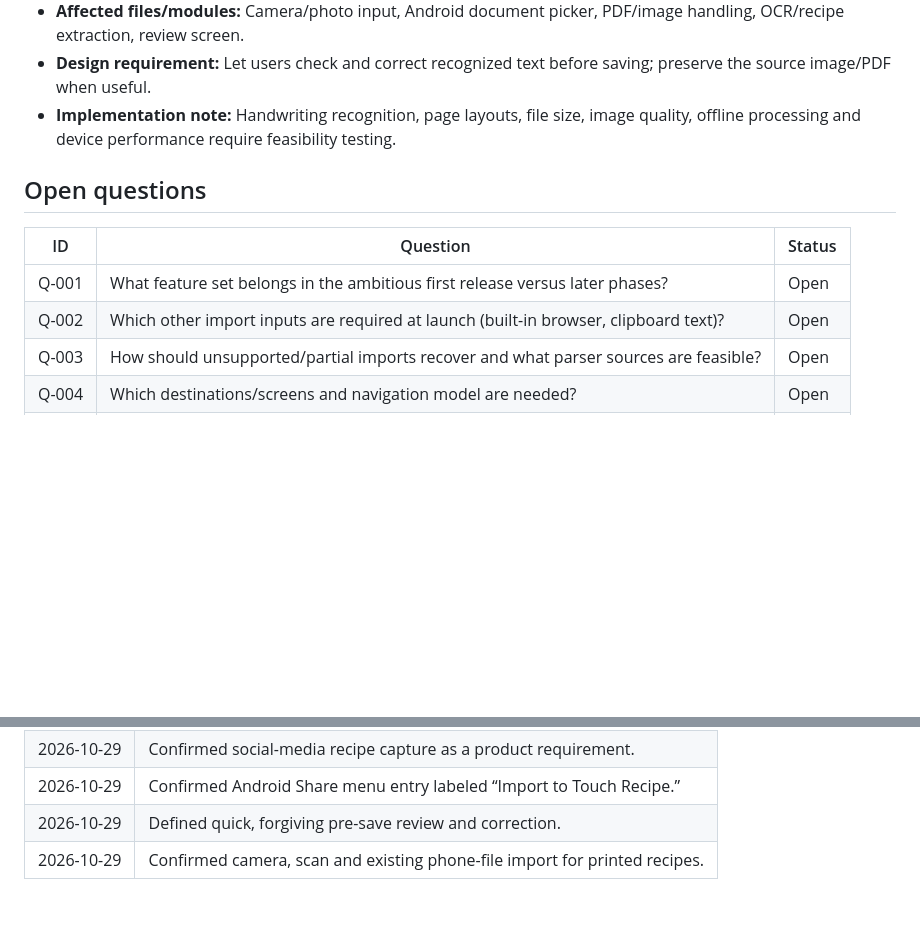
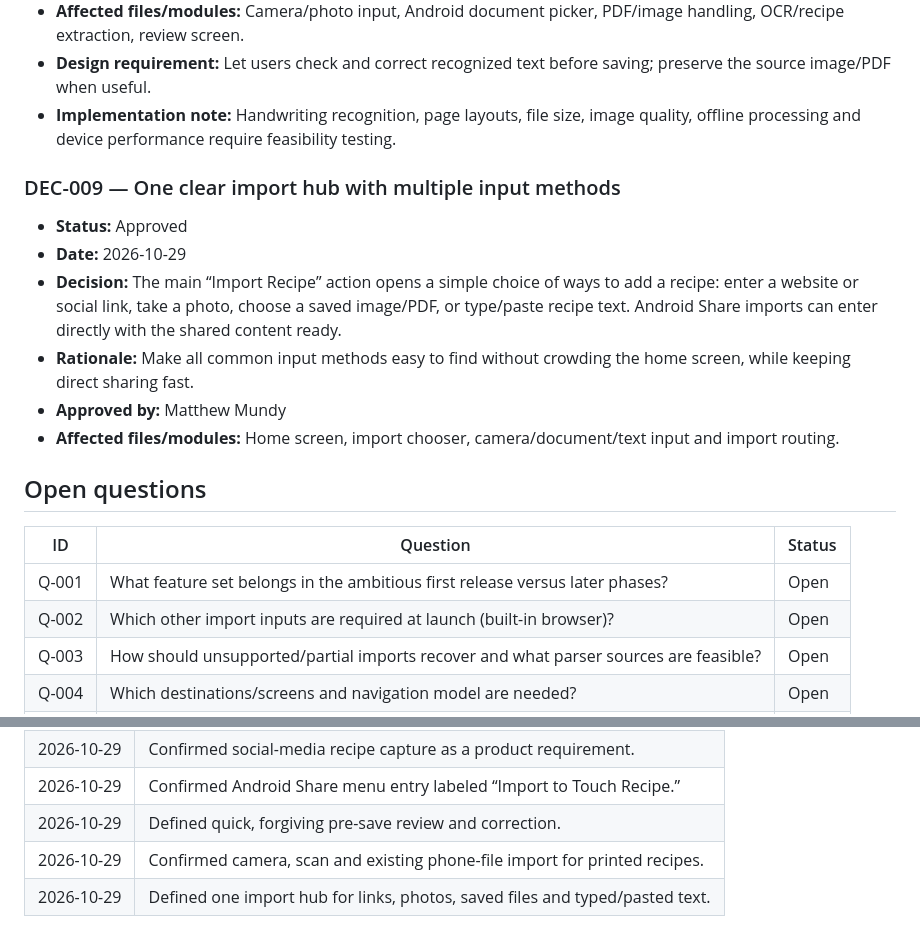
Before and after one commit to mrmundysr-sudo/Touch_Recipe, a Markdown page: docs/DECISIONS.md, 2 parts joined by grey strips. Rendered like a GitHub page; blank space fills up the shorter version.

Commit message:
docs: define unified recipe import entry point

```diff
--- a/docs/DECISIONS.md
+++ b/docs/DECISIONS.md
@@ -73,11 +73,19 @@ Record confirmed choices separately from open proposals. Never rewrite history s
 - **Design requirement:** Let users check and correct recognized text before saving; preserve the source image/PDF when useful.
 - **Implementation note:** Handwriting recognition, page layouts, file size, image quality, offline processing and device performance require feasibility testing.
 
+### DEC-009 — One clear import hub with multiple input methods
+- **Status:** Approved
+- **Date:** 2026-10-29
+- **Decision:** The main “Import Recipe” action opens a simple choice of ways to add a recipe: enter a website or social link, take a photo, choose a saved image/PDF, or type/paste recipe text. Android Share imports can enter directly with the shared content ready.
+- **Rationale:** Make all common input methods easy to find without crowding the home screen, while keeping direct sharing fast.
+- **Approved by:** Matthew Mundy
+- **Affected files/modules:** Home screen, import chooser, camera/document/text input and import routing.
+
 ## Open questions
 | ID | Question | Status |
 |---|---|---|
 | Q-001 | What feature set belongs in the ambitious first release versus later phases? | Open |
-| Q-002 | Which other import inputs are required at launch (built-in browser, clipboard text)? | Open |
+| Q-002 | Which other import inputs are required at launch (built-in browser)? | Open |
 | Q-003 | How should unsupported/partial imports recover and what parser sources are feasible? | Open |
 | Q-004 | Which destinations/screens and navigation model are needed? | Open |
 | Q-005 | Local-only, optional cloud sync, household sharing, and backup/export model? | Open |
@@ -92,3 +100,4 @@ Record confirmed choices separately from open proposals. Never rewrite history s
 | 2026-10-29 | Confirmed Android Share menu entry labeled “Import to Touch Recipe.” |
 | 2026-10-29 | Defined quick, forgiving pre-save review and correction. |
 | 2026-10-29 | Confirmed camera, scan and existing phone-file import for printed recipes. |
+| 2026-10-29 | Defined one import hub for links, photos, saved files and typed/pasted text. |
```
